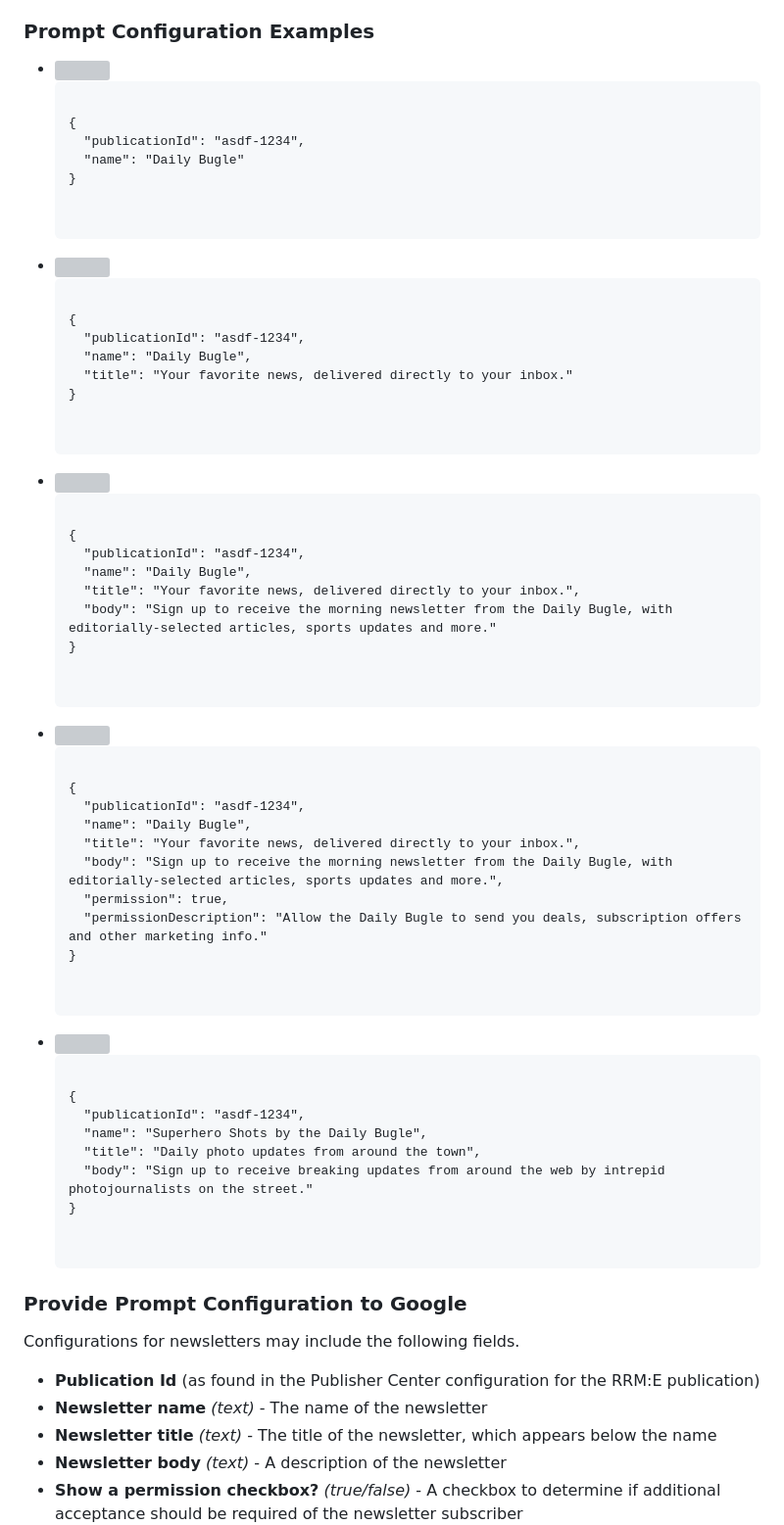
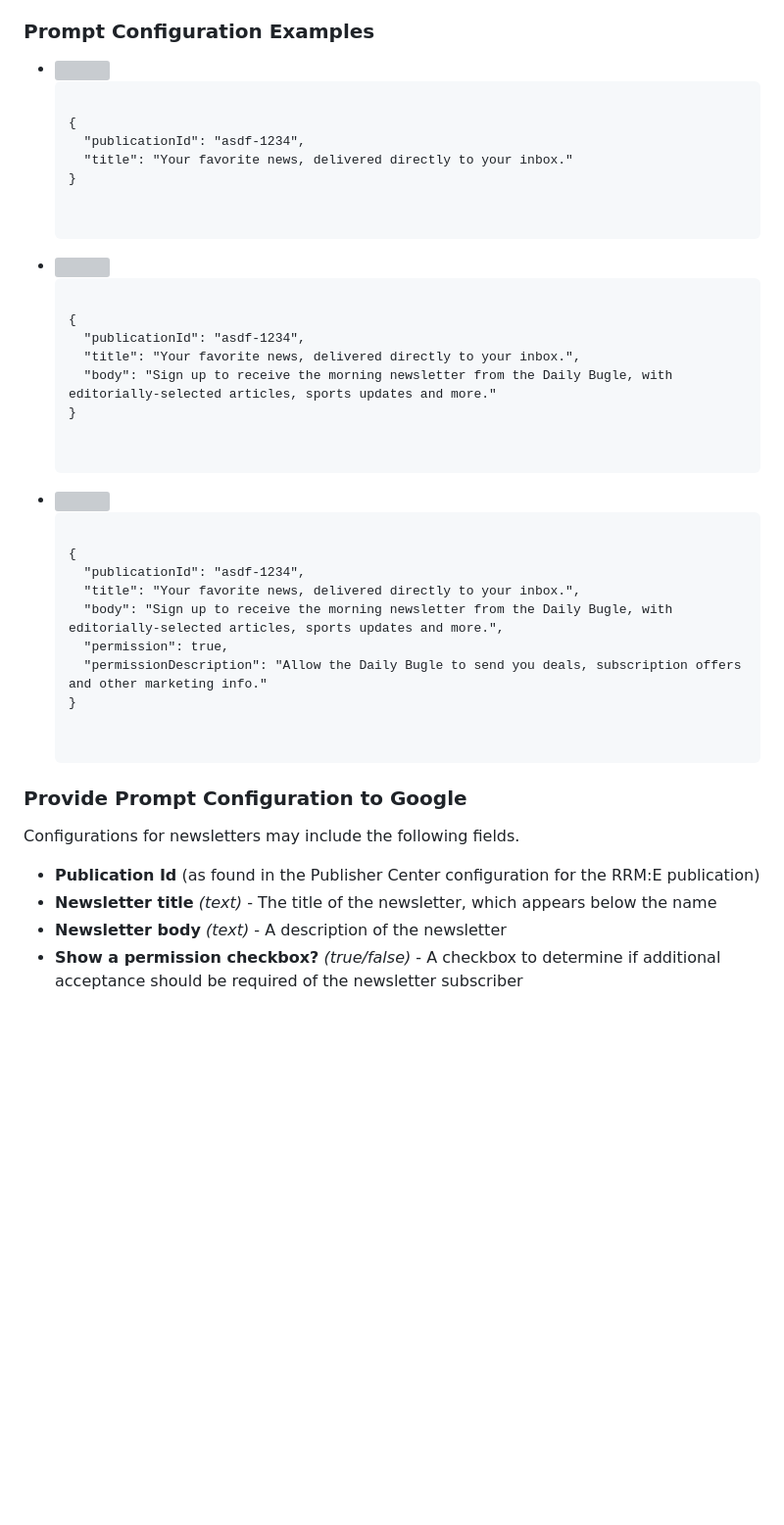
Before and after one commit to reader-revenue/reader-revenue-demo, a Markdown page: app/content/newsletter-manual.md, the part around one of its changes. Shown at 98% size. Drawn GitHub-style; blank space fills up the shorter version; grey boxes are pictures that could not be loaded.

Commit message:
Updated to remove the name field

```diff
--- a/app/content/newsletter-manual.md
+++ b/app/content/newsletter-manual.md
@@ -38,7 +38,7 @@ prompt, and what data is passed to the publisher for each subscriber.
 ### Prompt Configuration Examples
 
 <ul class="flexible-list">
-  <li class="flexible-list-item">
+  <!-- <li class="flexible-list-item">
     <img src="/img/newsletter-configurations_0000s_0004_standard.png">
     <pre>
     <code class="hljs language-json">
@@ -48,14 +48,13 @@ prompt, and what data is passed to the publisher for each subscriber.
 }
     </code>
     </pre>
-  </li>
+  </li> -->
   <li class="flexible-list-item">
     <img src="/img/newsletter-configurations_0000s_0003_with-title.png">
     <pre>
     <code class="hljs language-json">
 {
   "publicationId": "asdf-1234",
-  "name": "Daily Bugle",
   "title": "Your favorite news, delivered directly to your inbox."
 }
     </code>
@@ -67,7 +66,6 @@ prompt, and what data is passed to the publisher for each subscriber.
     <code class="hljs language-json">
 {
   "publicationId": "asdf-1234",
-  "name": "Daily Bugle",
   "title": "Your favorite news, delivered directly to your inbox.",
   "body": "Sign up to receive the morning newsletter from the Daily Bugle, with editorially-selected articles, sports updates and more."
 }
@@ -80,7 +78,6 @@ prompt, and what data is passed to the publisher for each subscriber.
     <code class="hljs language-json">
 {
   "publicationId": "asdf-1234",
-  "name": "Daily Bugle",
   "title": "Your favorite news, delivered directly to your inbox.",
   "body": "Sign up to receive the morning newsletter from the Daily Bugle, with editorially-selected articles, sports updates and more.",
   "permission": true,
@@ -89,7 +86,7 @@ prompt, and what data is passed to the publisher for each subscriber.
     </code>
     </pre>
   </li>
-    <li class="flexible-list-item">
+  <!-- <li class="flexible-list-item">
     <img src="/img/newsletter-configurations_0000s_0000_alternate.png">
     <pre>
     <code class="hljs language-json">
@@ -101,7 +98,7 @@ prompt, and what data is passed to the publisher for each subscriber.
 }
     </code>
     </pre>
-  </li>
+  </li> -->
 </ul>
 
 ### Provide Prompt Configuration to Google
@@ -109,7 +106,6 @@ prompt, and what data is passed to the publisher for each subscriber.
 Configurations for newsletters may include the following fields.
 
 - **Publication Id** (as found in the Publisher Center configuration for the RRM:E publication)
-- **Newsletter name** _(text)_ - The name of the newsletter
 - **Newsletter title** _(text)_ - The title of the newsletter, which appears below the name
 - **Newsletter body** _(text)_ - A description of the newsletter
 - **Show a permission checkbox?** _(true/false)_ - A checkbox to determine if additional acceptance should be required of the newsletter subscriber
```
Also changed, not shown: other parts of app/content/newsletter-manual.md (+3 -1 lines).
